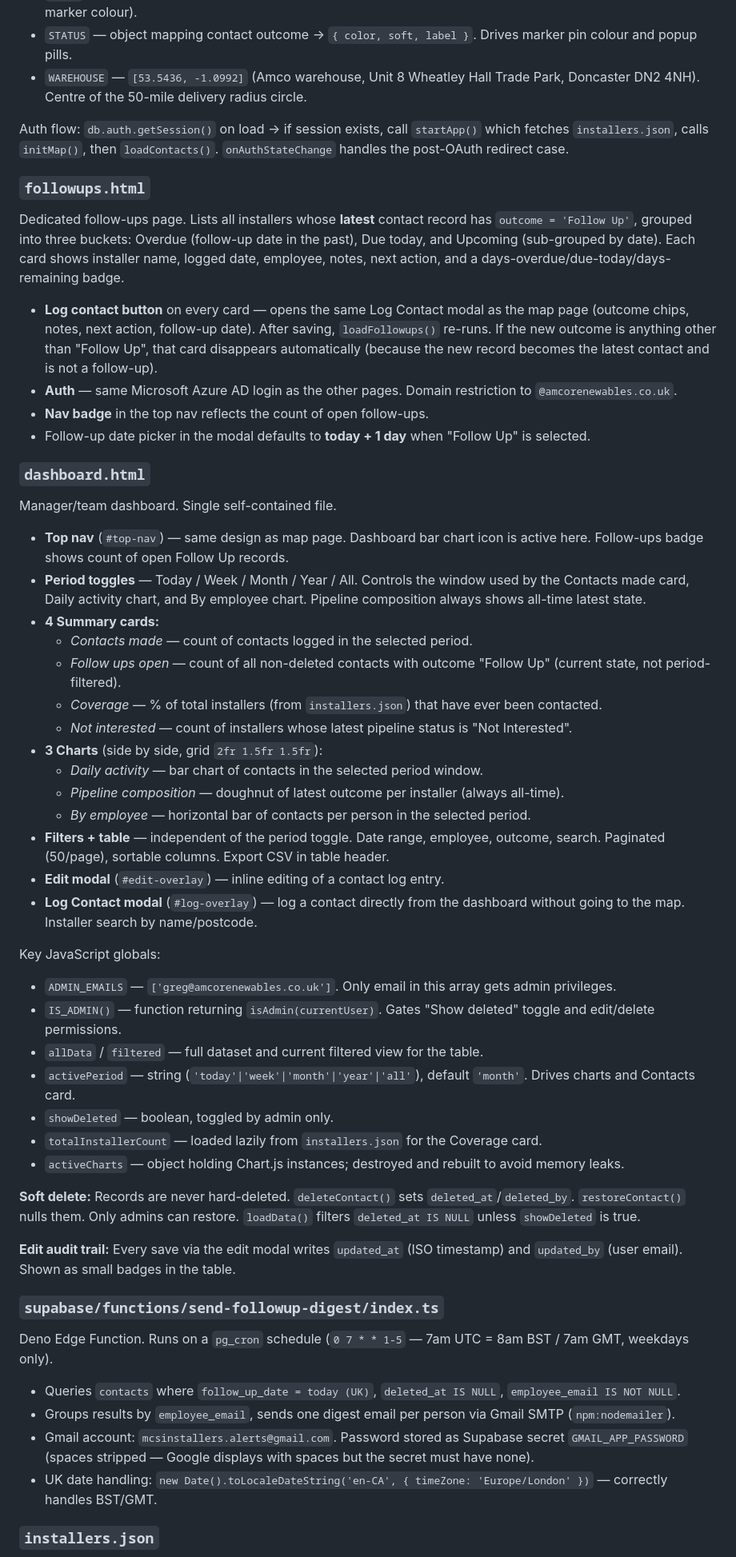
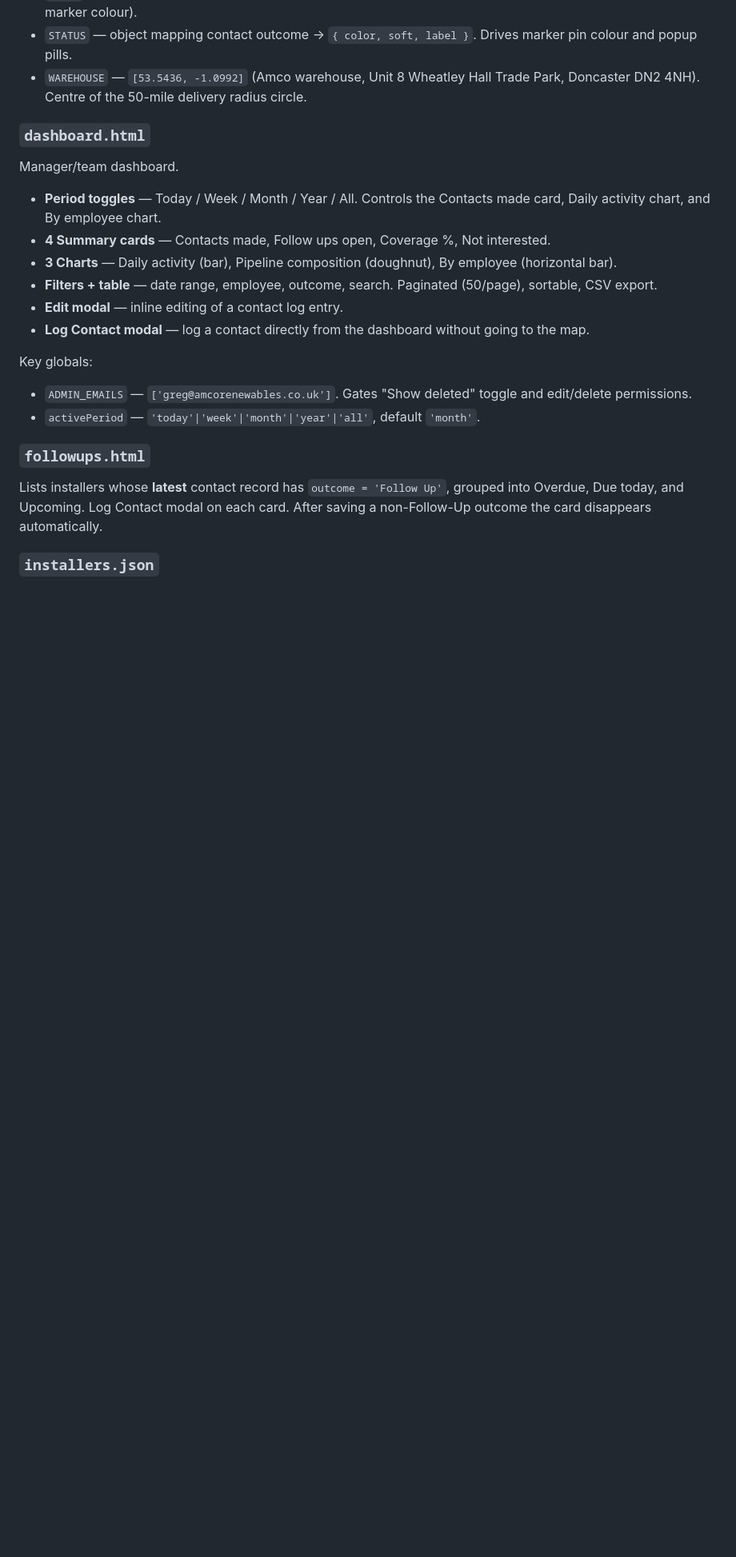
Before and after one commit to CatchSit/mcs-map, a Markdown page: HANDOVER.md, the part around one of its changes. Shown at 80% size. Rendered like a GitHub page; blank space fills up the shorter version.

```diff
--- a/HANDOVER.md
+++ b/HANDOVER.md
@@ -72,53 +84,21 @@ Key JavaScript globals:
 - `STATUS` — object mapping contact outcome → `{ color, soft, label }`. Drives marker pin colour and popup pills.
 - `WAREHOUSE` — `[53.5436, -1.0992]` (Amco warehouse, Unit 8 Wheatley Hall Trade Park, Doncaster DN2 4NH). Centre of the 50-mile delivery radius circle.
 
-Auth flow: `db.auth.getSession()` on load → if session exists, call `startApp()` which fetches `installers.json`, calls `initMap()`, then `loadContacts()`. `onAuthStateChange` handles the post-OAuth redirect case.
+### `dashboard.html`
+Manager/team dashboard.
+
+- **Period toggles** — Today / Week / Month / Year / All. Controls the Contacts made card, Daily activity chart, and By employee chart.
+- **4 Summary cards** — Contacts made, Follow ups open, Coverage %, Not interested.
+- **3 Charts** — Daily activity (bar), Pipeline composition (doughnut), By employee (horizontal bar).
+- **Filters + table** — date range, employee, outcome, search. Paginated (50/page), sortable, CSV export.
+- **Edit modal** — inline editing of a contact log entry.
+- **Log Contact modal** — log a contact directly from the dashboard without going to the map.
+
+Key globals:
+- `ADMIN_EMAILS` — `['greg@amcorenewables.co.uk']`. Gates "Show deleted" toggle and edit/delete permissions.
+- `activePeriod` — `'today'|'week'|'month'|'year'|'all'`, default `'month'`.
 
 ### `followups.html`
-Dedicated follow-ups page. Lists all installers whose **latest** contact record has `outcome = 'Follow Up'`, grouped into three buckets: Overdue (follow-up date in the past), Due today, and Upcoming (sub-grouped by date). Each card shows installer name, logged date, employee, notes, next action, and a days-overdue/due-today/days-remaining badge.
-
-- **Log contact button** on every card — opens the same Log Contact modal as the map page (outcome chips, notes, next action, follow-up date). After saving, `loadFollowups()` re-runs. If the new outcome is anything other than "Follow Up", that card disappears automatically (because the new record becomes the latest contact and is not a follow-up).
-- **Auth** — same Microsoft Azure AD login as the other pages. Domain restriction to `@amcorenewables.co.uk`.
-- **Nav badge** in the top nav reflects the count of open follow-ups.
-- Follow-up date picker in the modal defaults to **today + 1 day** when "Follow Up" is selected.
-
-### `dashboard.html`
-Manager/team dashboard. Single self-contained file.
-
-- **Top nav** (`#top-nav`) — same design as map page. Dashboard bar chart icon is active here. Follow-ups badge shows count of open Follow Up records.
-- **Period toggles** — Today / Week / Month / Year / All. Controls the window used by the Contacts made card, Daily activity chart, and By employee chart. Pipeline composition always shows all-time latest state.
-- **4 Summary cards:**
-  - *Contacts made* — count of contacts logged in the selected period.
-  - *Follow ups open* — count of all non-deleted contacts with outcome "Follow Up" (current state, not period-filtered).
-  - *Coverage* — % of total installers (from `installers.json`) that have ever been contacted.
-  - *Not interested* — count of installers whose latest pipeline status is "Not Interested".
-- **3 Charts** (side by side, grid `2fr 1.5fr 1.5fr`):
-  - *Daily activity* — bar chart of contacts in the selected period window.
-  - *Pipeline composition* — doughnut of latest outcome per installer (always all-time).
-  - *By employee* — horizontal bar of contacts per person in the selected period.
-- **Filters + table** — independent of the period toggle. Date range, employee, outcome, search. Paginated (50/page), sortable columns. Export CSV in table header.
-- **Edit modal** (`#edit-overlay`) — inline editing of a contact log entry.
-- **Log Contact modal** (`#log-overlay`) — log a contact directly from the dashboard without going to the map. Installer search by name/postcode.
-
-Key JavaScript globals:
-- `ADMIN_EMAILS` — `['greg@amcorenewables.co.uk']`. Only email in this array gets admin privileges.
-- `IS_ADMIN()` — function returning `isAdmin(currentUser)`. Gates "Show deleted" toggle and edit/delete permissions.
-- `allData` / `filtered` — full dataset and current filtered view for the table.
-- `activePeriod` — string (`'today'|'week'|'month'|'year'|'all'`), default `'month'`. Drives charts and Contacts card.
-- `showDeleted` — boolean, toggled by admin only.
-- `totalInstallerCount` — loaded lazily from `installers.json` for the Coverage card.
-- `activeCharts` — object holding Chart.js instances; destroyed and rebuilt to avoid memory leaks.
-
-**Soft delete:** Records are never hard-deleted. `deleteContact()` sets `deleted_at`/`deleted_by`. `restoreContact()` nulls them. Only admins can restore. `loadData()` filters `deleted_at IS NULL` unless `showDeleted` is true.
-
-**Edit audit trail:** Every save via the edit modal writes `updated_at` (ISO timestamp) and `updated_by` (user email). Shown as small badges in the table.
-
-### `supabase/functions/send-followup-digest/index.ts`
-Deno Edge Function. Runs on a `pg_cron` schedule (`0 7 * * 1-5` — 7am UTC = 8am BST / 7am GMT, weekdays only).
-
-- Queries `contacts` where `follow_up_date = today (UK)`, `deleted_at IS NULL`, `employee_email IS NOT NULL`.
-- Groups results by `employee_email`, sends one digest email per person via Gmail SMTP (`npm:nodemailer`).
-- Gmail account: `mcsinstallers.alerts@gmail.com`. Password stored as Supabase secret `GMAIL_APP_PASSWORD` (spaces stripped — Google displays with spaces but the secret must have none).
-- UK date handling: `new Date().toLocaleDateString('en-CA', { timeZone: 'Europe/London' })` — correctly handles BST/GMT.
+Lists installers whose **latest** contact record has `outcome = 'Follow Up'`, grouped into Overdue, Due today, and Upcoming. Log Contact modal on each card. After saving a non-Follow-Up outcome the card disappears automatically.
 
 ### `installers.json`
```
Also changed, not shown: other parts of HANDOVER.md (+196 -121 lines).
